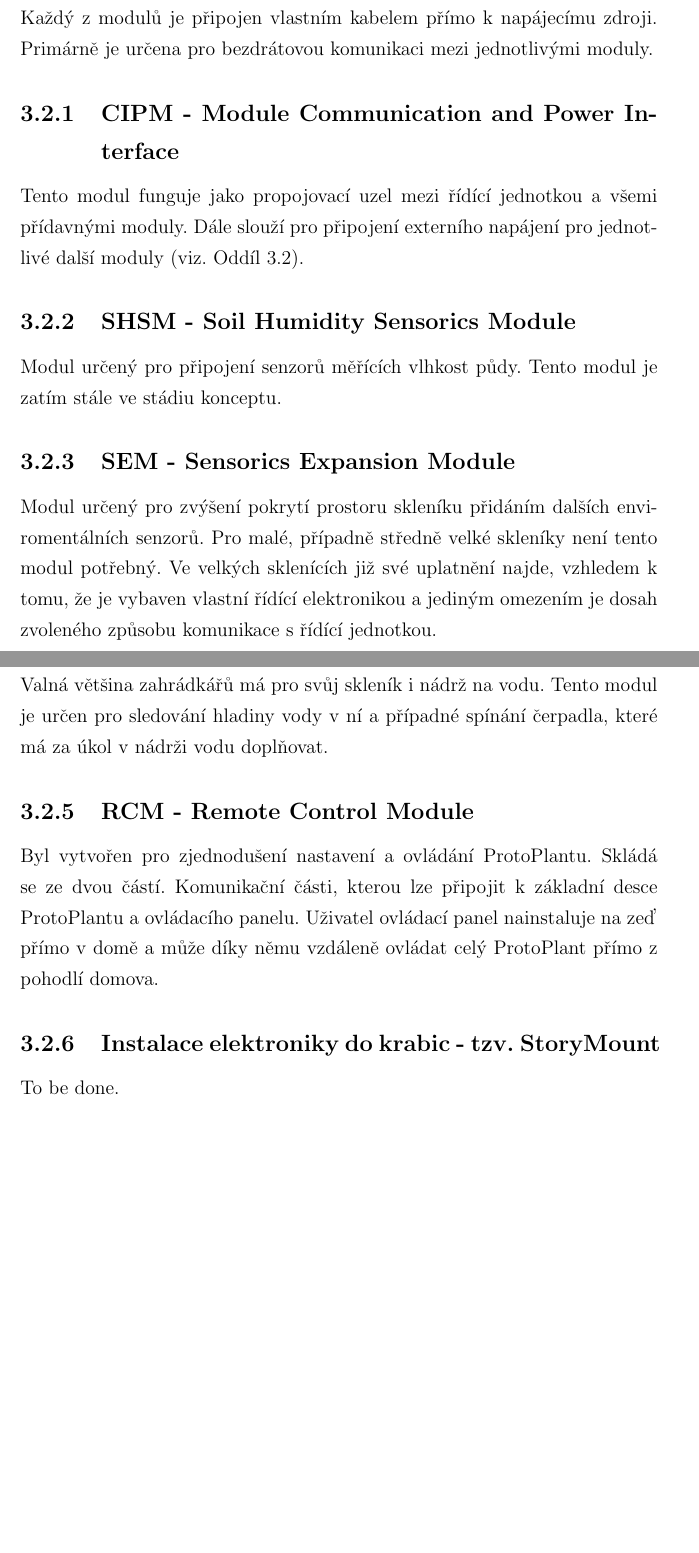
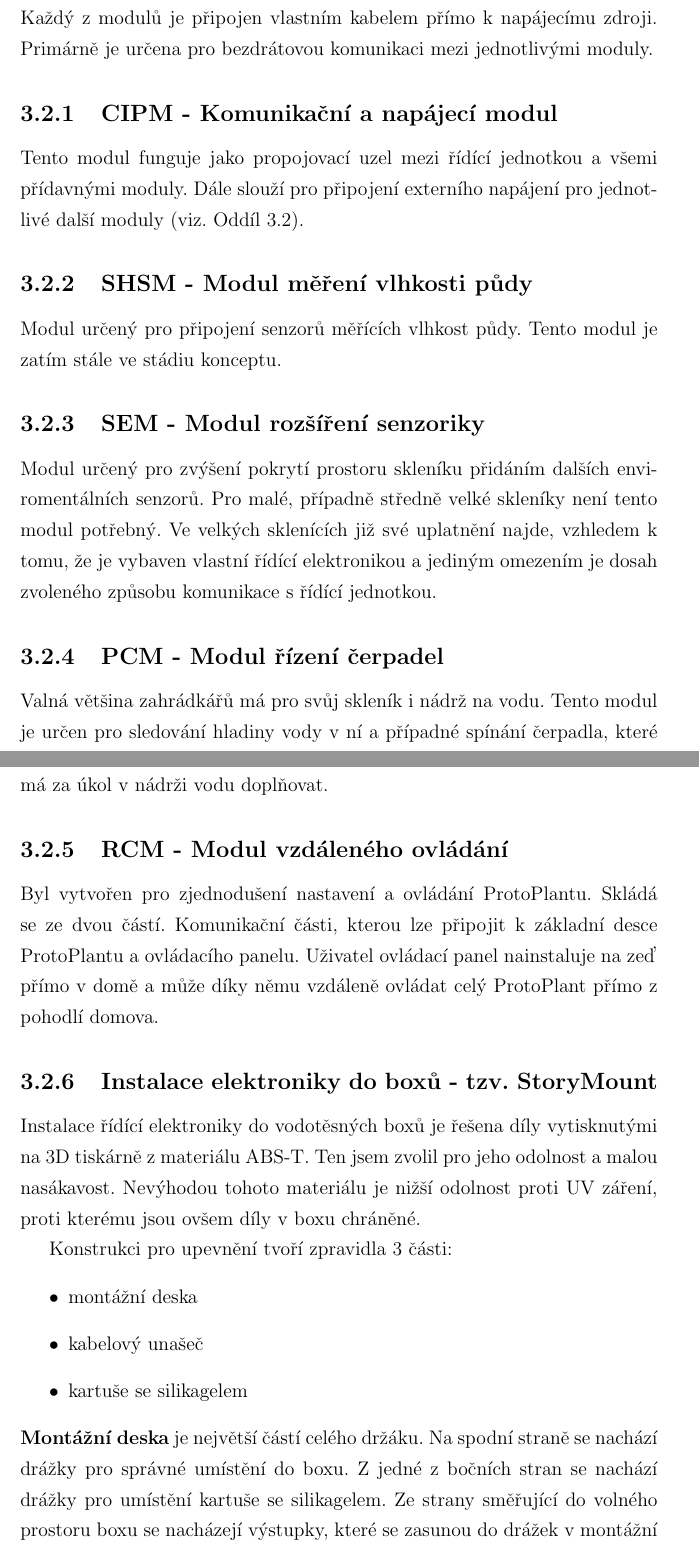
Before and after one commit to Hellpetros/SOC-2020-TEXT, a LaTeX thesis (text.tex, which reads CHAPTERS/HARDWARE.tex): two parts of pages 13 and 14 of 36 before the commit and two parts of pages 13 and 14 of 37 after it, joined at a grey line, cut so that both start at the same text, the shorter picture padded with empty space. Compiled offline with pdfLaTeX.

Commit message:
Written passage about instalation of control electronics into waterproof boxes in HARDWARE chptr.

```diff
--- a/CHAPTERS/HARDWARE.tex
+++ b/CHAPTERS/HARDWARE.tex
@@ -54,33 +54,47 @@ je nejjednodušší metoda napájení.
 Každý z modulů je připojen vlastním kabelem přímo k napájecímu zdroji.
 Primárně je určena pro bezdrátovou komunikaci mezi jednotlivými moduly.
 
-\subsection{CIPM - Module Communication and Power Interface}
+\subsection{CIPM - Komunikační a napájecí modul}
 \label{subsec:CIPM}
 Tento modul funguje jako propojovací uzel mezi řídící jednotkou a všemi přídavnými moduly.
 Dále slouží pro připojení externího napájení pro jednotlivé další moduly (viz. \autoref{subpar:suplyingViaCIPM}).
 
-\subsection{SHSM - Soil Humidity Sensorics Module}
+\subsection{SHSM - Modul měření vlhkosti půdy}
 \label{subsec:SHSM}
 Modul určený pro připojení senzorů měřících vlhkost půdy.
 Tento modul je zatím stále ve stádiu konceptu.
 
-\subsection{SEM - Sensorics Expansion Module}
+\subsection{SEM - Modul rozšíření senzoriky}
 \label{subsec:SEM}
 Modul určený pro zvýšení pokrytí prostoru skleníku přidáním dalších enviromentálních senzorů.
 Pro malé, případně středně velké skleníky není tento modul potřebný.
 Ve velkých sklenících již své uplatnění najde, vzhledem k tomu, že je vybaven vlastní řídící elektronikou a jediným omezením je dosah zvoleného způsobu komunikace s řídící jednotkou.
 
-\subsection{PCM - Pump Control Module}
+\subsection{PCM - Modul řízení čerpadel}
 \label{subsec:PCM}
 Valná většina zahrádkářů má pro svůj skleník i nádrž na vodu.
 Tento modul je určen pro sledování hladiny vody v ní a případné spínání čerpadla, které má za úkol v nádrži vodu doplňovat.
 
-\subsection{RCM - Remote Control Module}
+\subsection{RCM - Modul vzdáleného ovládání}
 \label{subsec:RCM}
 Byl vytvořen pro zjednodušení nastavení a ovládání ProtoPlantu.
 Skládá se ze dvou částí.
 Komunikační části, kterou lze připojit k základní desce ProtoPlantu a ovládacího panelu.
 Uživatel ovládací panel nainstaluje na zeď přímo v domě a může díky němu vzdáleně ovládat celý ProtoPlant přímo z pohodlí domova.
 
-\subsection{Instalace elektroniky do krabic - tzv. StoryMount}
-To be done.
+\subsection{Instalace elektroniky do boxů - tzv. StoryMount}
+Instalace řídící elektroniky do vodotěsných boxů je řešena díly vytisknutými na 3D tiskárně z materiálu ABS-T.
+Ten jsem zvolil pro jeho odolnost a malou nasákavost.
+Nevýhodou tohoto materiálu je nižší odolnost proti UV záření, proti kterému jsou ovšem díly v boxu chráněné.
+
+Konstrukci pro upevnění tvoří zpravidla 3 části:
+\begin{itemize}
+    \item montážní deska
+    \item kabelový unašeč
+    \item kartuše se silikagelem
+\end{itemize}
+
+\noindent\B{Montážní deska} je největší částí celého držáku.
+Na spodní straně se nachází drážky pro správné umístění do boxu.
+Z jedné z bočních stran se nachází drážky pro umístění kartuše se silikagelem.
+Ze strany směřující do volného prostoru boxu se nacházejí výstupky, které se zasunou do drážek v montážní desce pro zdroj.
```
Also changed, not shown: text-blx.bib (+7 -7 lines), text.pdf, CHAPTERS/HARDWARE.tex (6 more changed lines), 2 other files.
